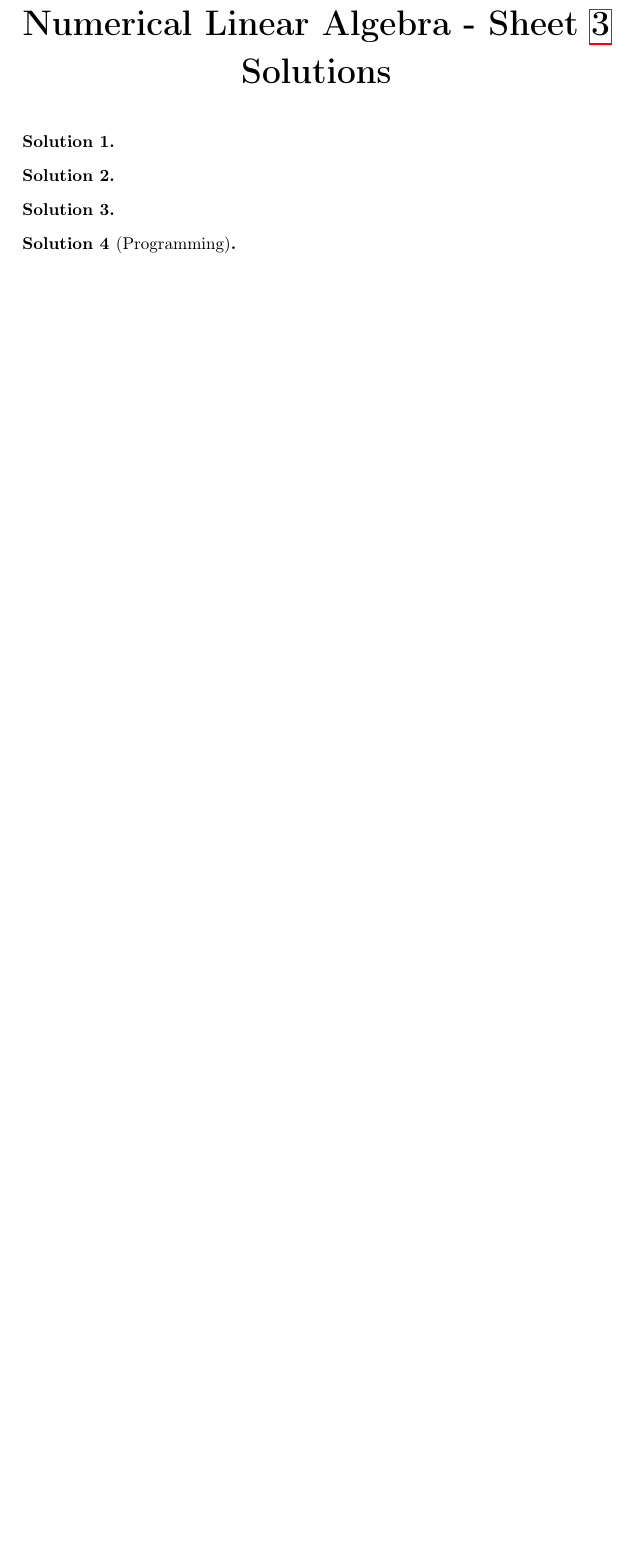
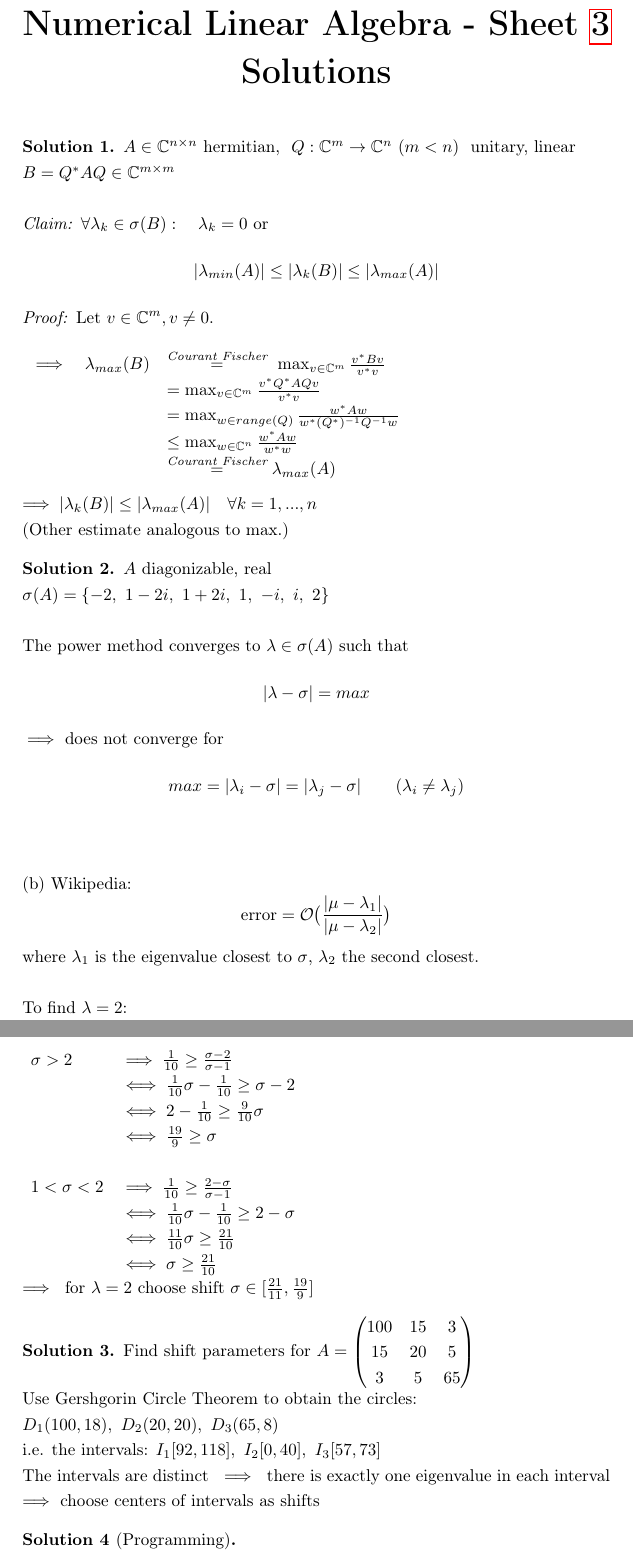
Before and after one commit to guidokanschat/nla-assignments, a LaTeX problem sheet (assignments/main.tex, which reads assignments/sheet3_sol.tex): part of page 10 of 15 before the commit and two parts of pages 11 and 12 of 17 after it, the two joined at a grey line, cut so that both start at the same text, the shorter picture padded with empty space. The pictures show the PDF file assignments/main.pdf that the author committed with the source.

Commit message:
sheet3 solutions

```diff
--- a/assignments/sheet3_sol.tex
+++ b/assignments/sheet3_sol.tex
@@ -4,8 +4,37 @@
 %%%%%%%%%%%%%%%%%%%%%%%%%%%%%%%%%%%%%%
 
 \begin{SolutionSheet}[\ref{sheet3}]
+  \begin{onehalfspace}
 
-  \begin{Solution}
+
+  \begin{Solution} $A \in \C^{n\x n}$ hermitian, $ \ Q: \C^m \to \C^n \ (m<n) \ $ unitary, linear \\
+    $B = Q^*AQ \in \C^{m \x m}$ \\
+    \\
+    \Claim $\forall\lambda_k \in\sigma(B): \quad \lambda_k =0$ or \begin{equation*}
+        |\lambda_{min}(A)| \leq |\lambda_k (B)| \leq |\lambda_{max}(A)|
+      \end{equation*}
+    \Proof Let $v\in \C^m, v\neq 0.$ \\
+    \\
+    $\begin{array}{lll}
+     \implies & \lambda_{max}(B) &\stackrel{\textit{Courant Fischer}}{=} \ \max_{v\in \C^m} \frac{v^*Bv}{v^*v} \\
+      &&= \max_{v\in \C^m} \frac{v^*Q^*AQv}{v^*v} \\
+      &&= \max_{w \in range(Q)} \frac{w^*Aw}{w^*(Q^*)^{-1}Q^{-1}w} \\
+      && \leq \max_{w\in \C^n} \frac{w^*Aw}{w^*w} \\
+      &&\stackrel{\textit{Courant Fischer}}{=} \lambda_{max}(A)
+    \end{array}\\
+    \\
+    \implies |\lambda_k(B)| \leq |\lambda_{max}(A)| \quad \forall k = 1,...,n$\\
+    (Other estimate analogous to max.)
   \end{Solution}
 
   \begin{Solution}
+    $A$ diagonizable, real \\
+    $\sigma(A) = \{-2, \ 1-2i, \ 1+2i, \ 1, \ -i, \ i, \ 2\}$ \\
+    \\
+    The power method converges to $\lambda\in \sigma(A)$ such that \begin{equation*}
+      |\lambda - \sigma| = max
+    \end{equation*}
+    $\implies $ does not converge for \begin{equation*}
+      max = |\lambda_i -\sigma| = |\lambda_j - \sigma| \qquad (\lambda_i \neq \lambda_j)
+    \end{equation*}
+    \begin{pycode}
@@ -12,6 +58,33 @@
+    (b) Wikipedia: \begin{equation*}
+      \text{error} = \mathcal{O}\big(\frac{|\mu -\lambda_1|}{|\mu -\lambda_2|}\big)
+    \end{equation*}
+    where $\lambda_1$ is the eigenvalue closest to $\sigma$, $\lambda_2$ the second closest.\\
+    \\
+    To find $\lambda = 2$:\\
+    $\begin{array}{ll}
+      \sigma > 2 &\implies \frac{1}{10} \geq \frac{\sigma - 2}{\sigma - 1}\\
+        &\iff \frac{1}{10}\sigma - \frac{1}{10} \geq \sigma - 2 \\
+        &\iff 2-\frac{1}{10} \geq \frac{9}{10}\sigma \\
+        &\iff \frac{19}{9} \geq \sigma \\
+        \\
+      1 < \sigma < 2 &\implies \frac{1}{10} \geq \frac{2-\sigma}{\sigma -1} \\
+       &\iff \frac{1}{10}\sigma - \frac{1}{10} \geq 2-\sigma \\
+       &\iff \frac{11}{10}\sigma \geq \frac{21}{10} \\
+       &\iff \sigma \geq \frac{21}{10}
+    \end{array}\\
+    \implies \text{ for }  \lambda=2  \text{ choose shift } \sigma\in  [\frac{21}{11}, \frac{19}{9}] $
   \end{Solution}
 
-  \begin{Solution}
+  \begin{Solution} Find shift parameters for $A= \begin{pmatrix}
+    100 & 15 & 3 \\
+    15 & 20 & 5 \\
+    3 & 5 & 65
+  \end{pmatrix}$\\
+  Use Gershgorin Circle Theorem to obtain the circles: \\
+  $D_1(100,18), \ D_2(20,20), \ D_3(65,8) \quad$ \\
+  i.e. the intervals: $I_1[92,118], \ I_2[0,40], \ I_3[57,73]$\\
+  The intervals are distinct $ \ \implies \ $ there is exactly one eigenvalue in each interval \\
+  $\implies$ choose centers of intervals as shifts
   \end{Solution}
 
   \begin{Solution}[Programming]
```
Also changed, not shown: assignments/main.tex (+3 -0 lines), assignments/sheet1_sol.tex (+5 -1 lines), assignments/sheet2_sol.tex (+2 -0 lines), assignments/sheet4_sol.tex (+3 -0 lines), assignments/sheet5_sol.tex (+4 -2 lines), assignments/main.pdf, assignments/sheet3_sol.tex (19 more changed lines), 16 other files.
